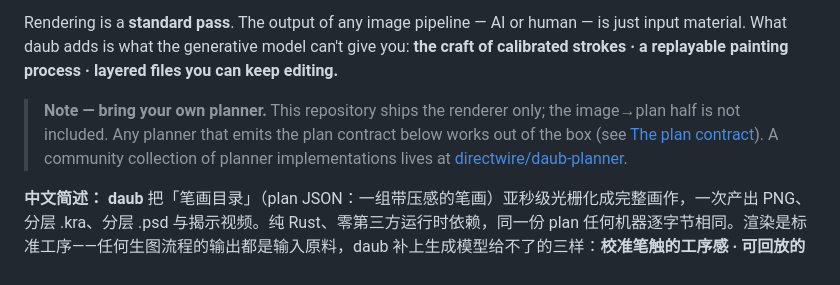
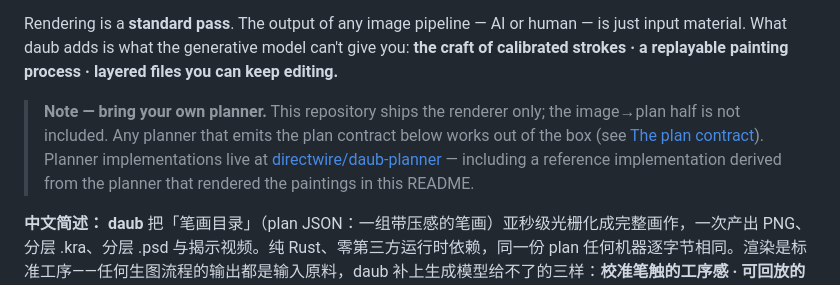
Before and after one commit to directwire/Daub, a Markdown page: README.md, the part around the change. Rendered like a GitHub page.

Commit message:
Point the planner note at the new reference implementation
daub-planner now ships a working reference planner derived from the
production one; say so in the bring-your-own-planner note instead of
calling the collection merely a starting point.

Co-Authored-By: Claude <noreply@anthropic.com>

```diff
--- a/README.md
+++ b/README.md
@@ -35,7 +35,7 @@
 
 Rendering is a **standard pass**. The output of any image pipeline — AI or human — is just input material. What daub adds is what the generative model can't give you: **the craft of calibrated strokes · a replayable painting process · layered files you can keep editing.**
 
-> **Note — bring your own planner.** This repository ships the renderer only; the image→plan half is not included. Any planner that emits the plan contract below works out of the box (see [The plan contract](#the-plan-contract)). A community collection of planner implementations lives at [directwire/daub-planner](https://github.com/directwire/daub-planner).
+> **Note — bring your own planner.** This repository ships the renderer only; the image→plan half is not included. Any planner that emits the plan contract below works out of the box (see [The plan contract](#the-plan-contract)). Planner implementations live at [directwire/daub-planner](https://github.com/directwire/daub-planner) — including a reference implementation derived from the planner that rendered the paintings in this README.
 
 **中文简述：** **daub** 把「笔画目录」（plan JSON：一组带压感的笔画）亚秒级光栅化成完整画作，一次产出 PNG、分层 .kra、分层 .psd 与揭示视频。纯 Rust、零第三方运行时依赖，同一份 plan 任何机器逐字节相同。渲染是标准工序——任何生图流程的输出都是输入原料，daub 补上生成模型给不了的三样：**校准笔触的工序感 · 可回放的作画过程 · 可继续编辑的分层工程文件。**
 
```
